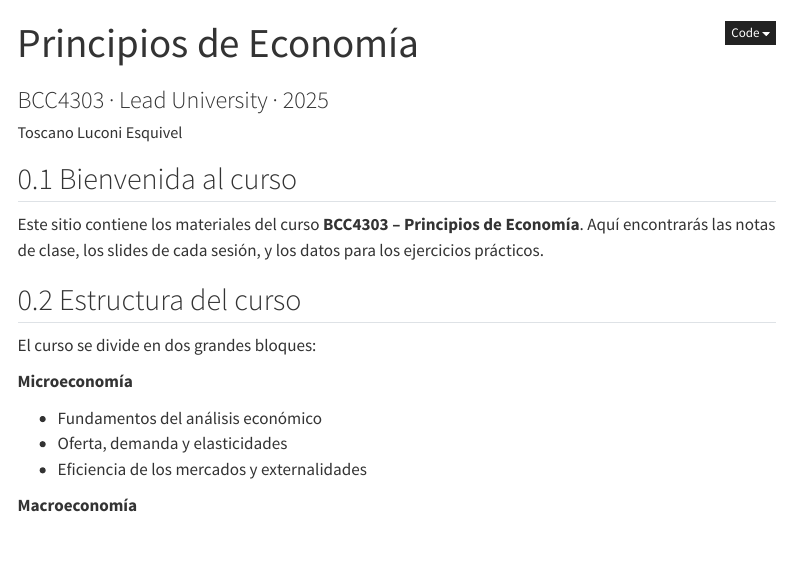
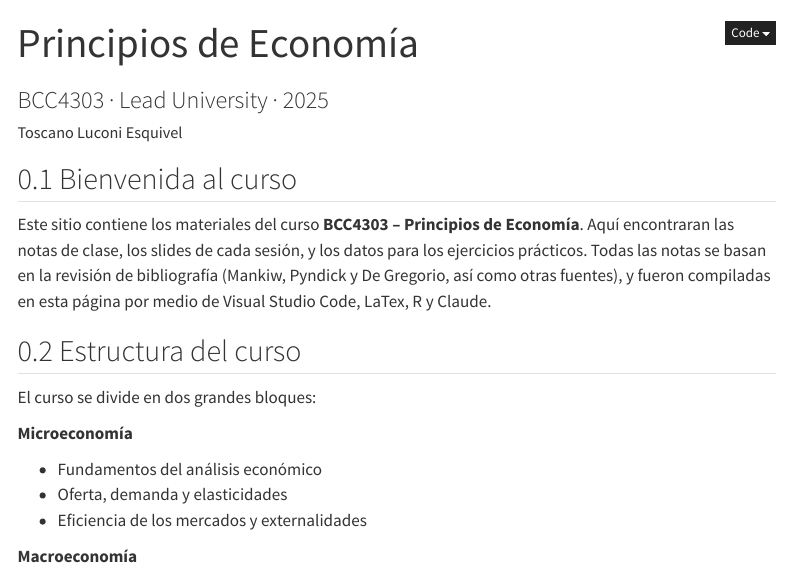
Before and after one commit to tosluconi/PrincipiosEcon, a Quarto document (index.qmd): the page in a window 1100 px wide, from its top. Rendered offline with R 4.5, knitr and Pandoc in place of Quarto, with nearby package versions; menus at the side of the page are left out.

Commit message:
fix: actualizar párrafo de introducción

```diff
--- a/index.qmd
+++ b/index.qmd
@@ -7,8 +7,11 @@ author: "Toscano Luconi Esquivel"
 ## Bienvenida al curso
 
 Este sitio contiene los materiales del curso **BCC4303 – Principios de Economía**.
-Aquí encontrarás las notas de clase, los slides de cada sesión, y los datos
-para los ejercicios prácticos.
+Aquí encontraran las notas de clase, los slides de cada sesión, y los datos
+para los ejercicios prácticos. Todas las notas se basan en la revisión de bibliografía
+(Mankiw, Pyndick y De Gregorio, así como otras fuentes), y fueron compiladas en esta página
+por medio de Visual Studio Code, LaTex, R y Claude.
+
 
 ## Estructura del curso
 
```
